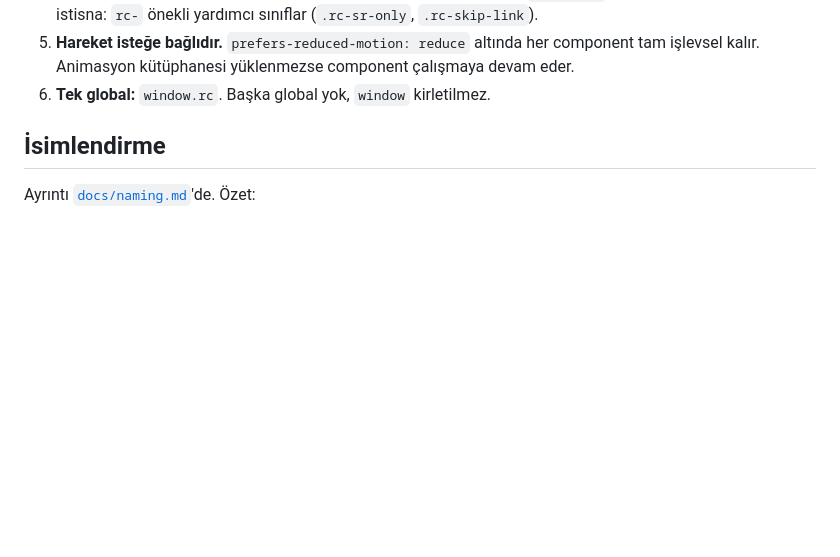
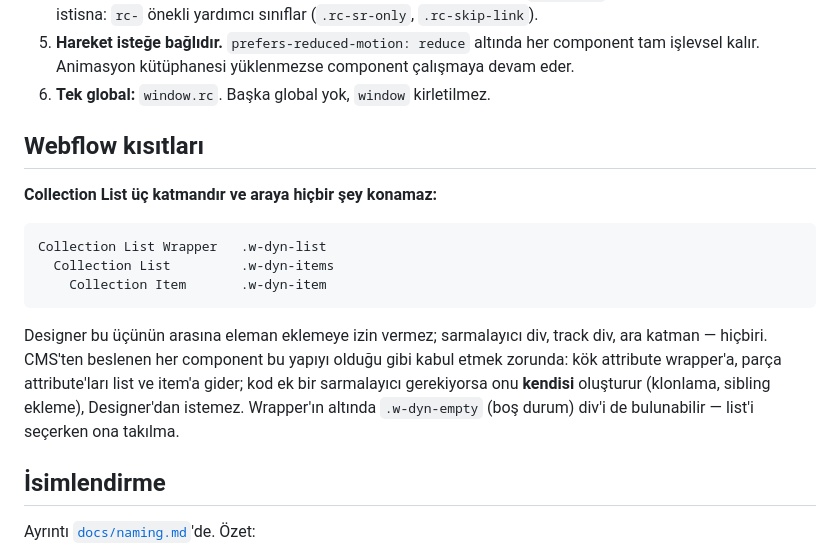
Before and after one commit to Roicool/roicool-web, a Markdown page: CLAUDE.md, the part around the change. GitHub-like rendering; blank space fills up the shorter version.

Commit message:
docs: Webflow Collection List kısıtını kural olarak yaz
Wrapper › List › Item arasına Designer'dan eleman konamaz; CMS'ten beslenen
component'ler yapıyı olduğu gibi alır, ek sarmalayıcıyı kod kendisi kurar.

Co-Authored-By: Claude Fable 5.1 <noreply@anthropic.com>
Claude-Session: https://claude.ai/code/session_01P2eSHNhpDZ7FNvq4ExaNoh

````diff
--- a/CLAUDE.md
+++ b/CLAUDE.md
@@ -27,6 +27,23 @@ API, registered scripts, MCP üzerinden siteye yazma — hiçbiri. Önerme bile.
    component tam işlevsel kalır. Animasyon kütüphanesi yüklenmezse component
    çalışmaya devam eder.
 6. **Tek global:** `window.rc`. Başka global yok, `window` kirletilmez.
+
+## Webflow kısıtları
+
+**Collection List üç katmandır ve araya hiçbir şey konamaz:**
+
+```
+Collection List Wrapper   .w-dyn-list
+  Collection List         .w-dyn-items
+    Collection Item       .w-dyn-item
+```
+
+Designer bu üçünün arasına eleman eklemeye izin vermez; sarmalayıcı div,
+track div, ara katman — hiçbiri. CMS'ten beslenen her component bu yapıyı
+olduğu gibi kabul etmek zorunda: kök attribute wrapper'a, parça attribute'ları
+list ve item'a gider; kod ek bir sarmalayıcı gerekiyorsa onu **kendisi**
+oluşturur (klonlama, sibling ekleme), Designer'dan istemez. Wrapper'ın altında
+`.w-dyn-empty` (boş durum) div'i de bulunabilir — list'i seçerken ona takılma.
 
 ## İsimlendirme
 
````
